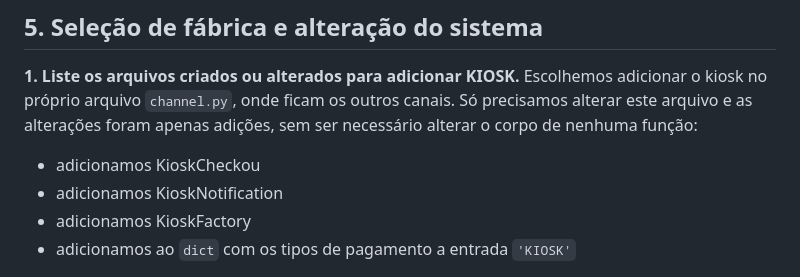
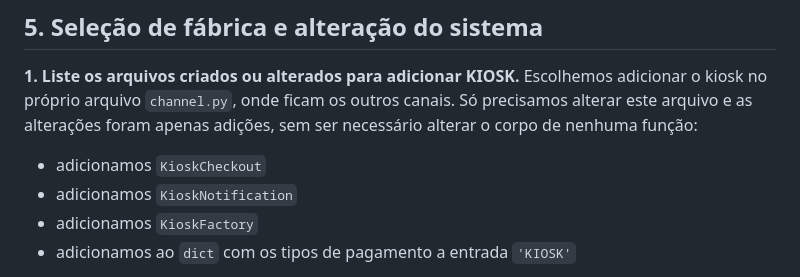
Before and after one commit to nicolasspaniol/es-a1, a Markdown page: answers.md, the part around the change. GitHub-like rendering.

Commit message:
formatting and typo

```diff
--- a/answers.md
+++ b/answers.md
@@ -86,9 +86,9 @@ TODO
 Escolhemos adicionar o kiosk no próprio arquivo `channel.py`, onde ficam os outros canais.
 Só precisamos alterar este arquivo e as alterações foram apenas adições, sem ser necessário
 alterar o corpo de nenhuma função:
-- adicionamos KioskCheckou
-- adicionamos KioskNotification
-- adicionamos KioskFactory
+- adicionamos `KioskCheckout`
+- adicionamos `KioskNotification`
+- adicionamos `KioskFactory`
 - adicionamos ao `dict` com os tipos de pagamento a entrada `'KIOSK'`
 
 **2. Explique por que as alterações realizadas são ou não compatíveis com o princípio OCP.**
```
